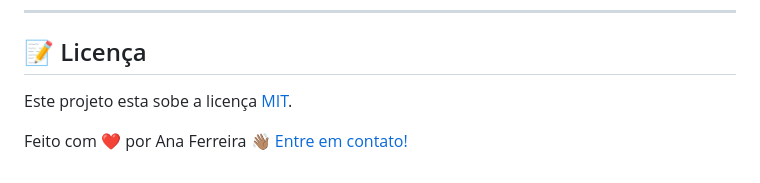
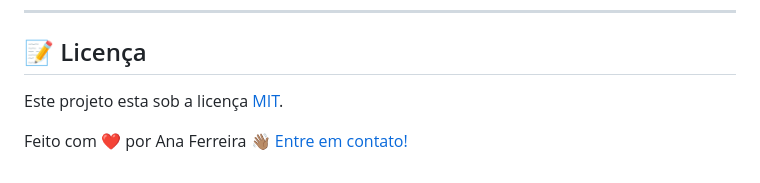
Before and after one commit to ana-ferreiramg/doctor-care, a Markdown page: README.md, the part around the change. Drawn GitHub-style.

Commit message:
docs: Fix README.md

```diff
--- a/README.md
+++ b/README.md
@@ -103,6 +103,6 @@ As seguintes ferramentas foram usadas na construção do projeto:
 
 ## 📝 Licença
 
-Este projeto esta sobe a licença [MIT](./LICENSE.md).
+Este projeto esta sob a licença [MIT](./LICENSE.md).
 
 Feito com ❤️ por Ana Ferreira 👋🏽 [Entre em contato!](https://www.linkedin.com/in/ana--ferreira/)
```
